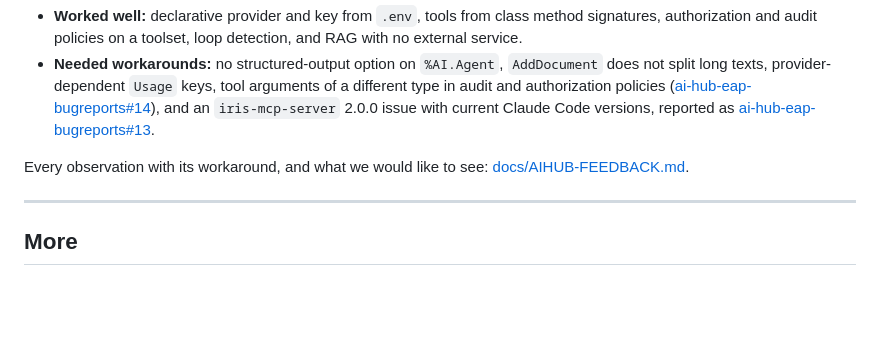
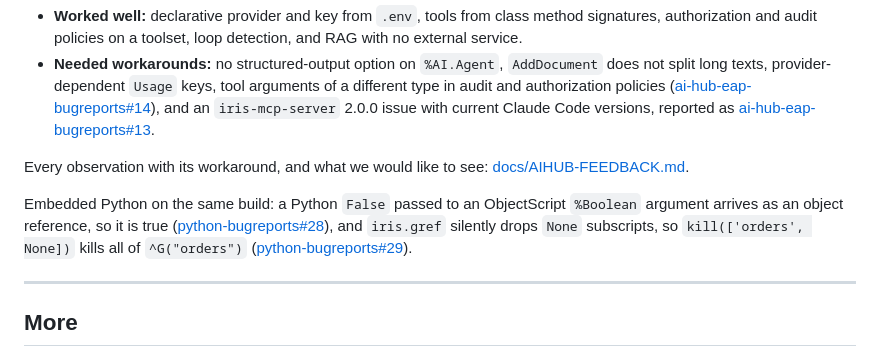
Before and after one commit to FilippoGalli001/Interop-Triage, a Markdown page: README.md, the part around the change. Rendered like a GitHub page; blank space fills up the shorter version.

Commit message:
README: link the two Embedded Python bug reports

```diff
--- a/README.md
+++ b/README.md
@@ -160,6 +160,8 @@ Built and verified on build `2026.3.0AI.154.0`.
 
 Every observation with its workaround, and what we would like to see: [docs/AIHUB-FEEDBACK.md](https://github.com/FilippoGalli001/Interop-Triage/blob/main/docs/AIHUB-FEEDBACK.md).
 
+Embedded Python on the same build: a Python `False` passed to an ObjectScript `%Boolean` argument arrives as an object reference, so it is true ([python-bugreports#28](https://github.com/intersystems-community/python-bugreports/issues/28)), and `iris.gref` silently drops `None` subscripts, so `kill(['orders', None])` kills all of `^G("orders")` ([python-bugreports#29](https://github.com/intersystems-community/python-bugreports/issues/29)).
+
 ---
 
 ## More
```
